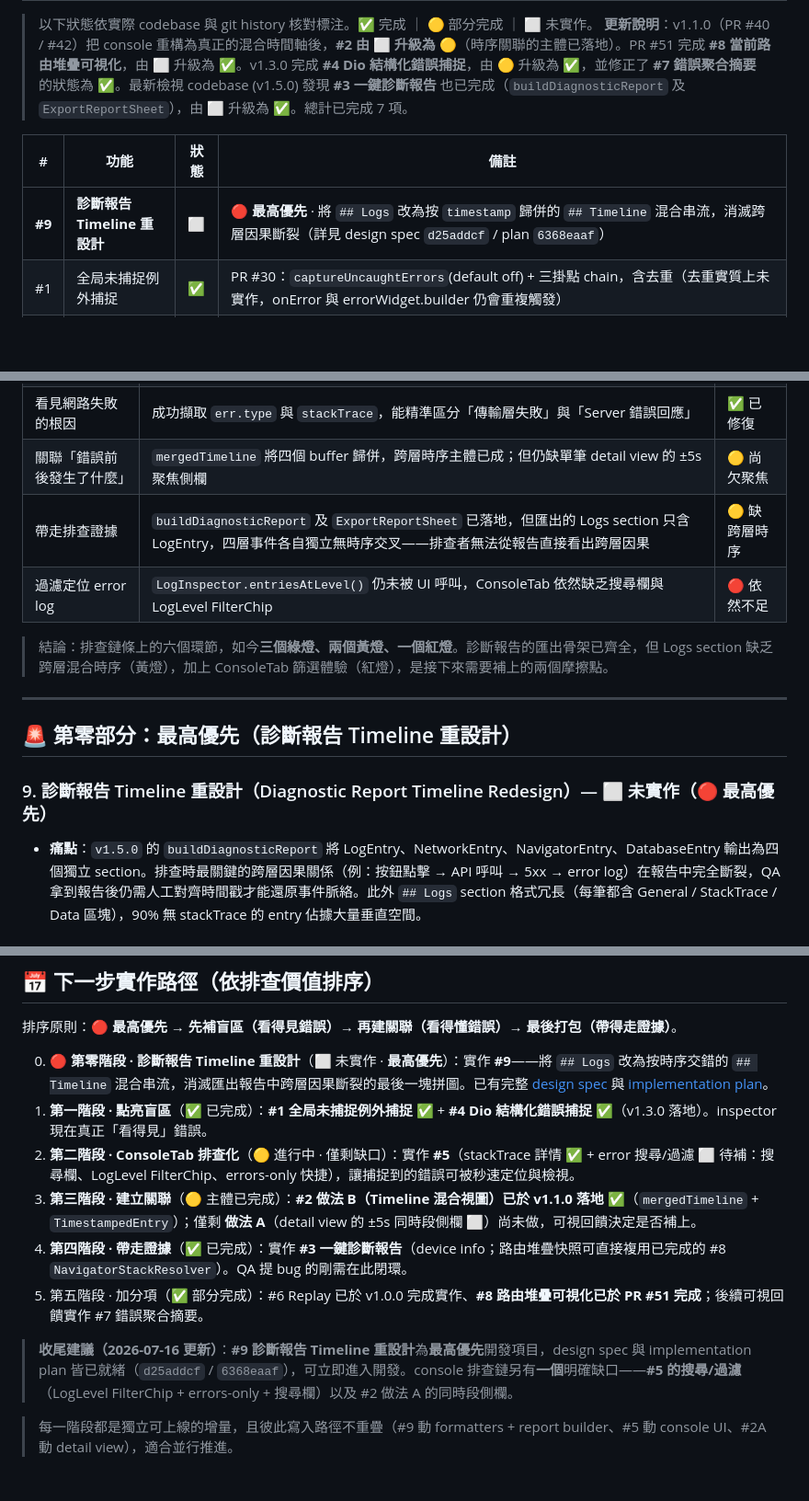
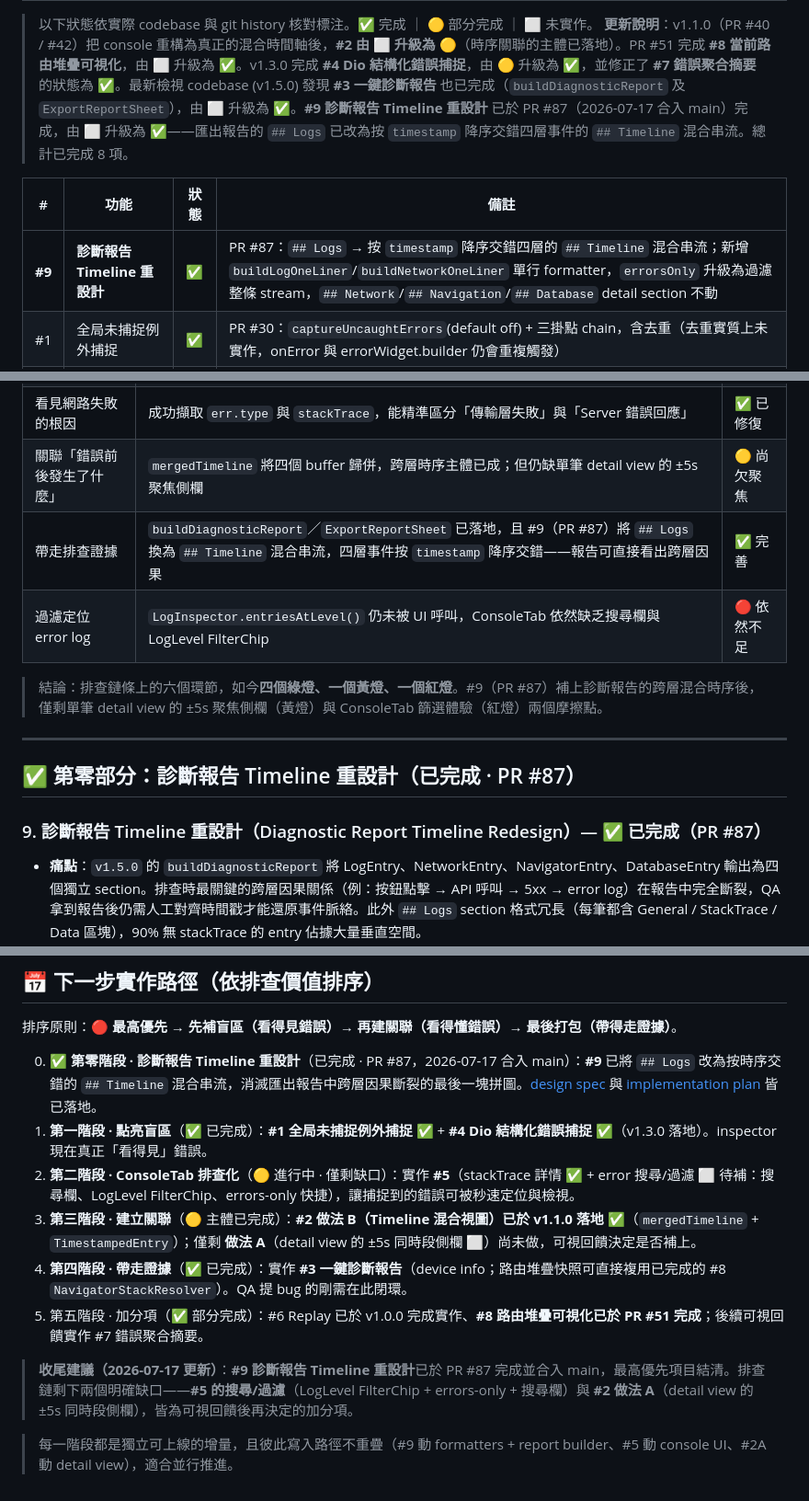
Before and after one commit to Yomiamy/flutter_inspector_kit, a Markdown page: docs/brainstorm/2026-07-17-features-brainstorm.md, 3 parts joined by grey strips. Shown at 92% size. Drawn GitHub-style; blank space fills up the shorter version.

Commit message:
docs(brainstorm): update progress after #9 timeline redesign merged
PR #87 completed #9 diagnostic report timeline redesign.
Rename brainstorm file date to 2026-07-17 and mark #9 as done,
bringing total completed items from 7 to 8 out of 9.

```diff
--- a/docs/brainstorm/2026-07-16-features-brainstorm.md
+++ b/docs/brainstorm/2026-07-17-features-brainstorm.md
@@ -13,10 +13,10 @@
 
 > 以下狀態依實際 codebase 與 git history 核對標注。✅ 完成 ｜ 🟡 部分完成 ｜ ⬜ 未實作。
-> **更新說明**：v1.1.0（PR #40 / #42）把 console 重構為真正的混合時間軸後，**#2 由 ⬜ 升級為 🟡**（時序關聯的主體已落地）。PR #51 完成 **#8 當前路由堆疊可視化**，由 ⬜ 升級為 ✅。v1.3.0 完成 **#4 Dio 結構化錯誤捕捉**，由 🟡 升級為 ✅，並修正了 **#7 錯誤聚合摘要** 的狀態為 ✅。最新檢視 codebase (v1.5.0) 發現 **#3 一鍵診斷報告** 也已完成（`buildDiagnosticReport` 及 `ExportReportSheet`），由 ⬜ 升級為 ✅。總計已完成 7 項。
+> **更新說明**：v1.1.0（PR #40 / #42）把 console 重構為真正的混合時間軸後，**#2 由 ⬜ 升級為 🟡**（時序關聯的主體已落地）。PR #51 完成 **#8 當前路由堆疊可視化**，由 ⬜ 升級為 ✅。v1.3.0 完成 **#4 Dio 結構化錯誤捕捉**，由 🟡 升級為 ✅，並修正了 **#7 錯誤聚合摘要** 的狀態為 ✅。最新檢視 codebase (v1.5.0) 發現 **#3 一鍵診斷報告** 也已完成（`buildDiagnosticReport` 及 `ExportReportSheet`），由 ⬜ 升級為 ✅。**#9 診斷報告 Timeline 重設計** 已於 PR #87（2026-07-17 合入 main）完成，由 ⬜ 升級為 ✅——匯出報告的 `## Logs` 已改為按 `timestamp` 降序交錯四層事件的 `## Timeline` 混合串流。總計已完成 8 項。
 
 | # | 功能 | 狀態 | 備註 |
 |---|------|:---:|------|
-| **#9** | **診斷報告 Timeline 重設計** | **⬜** | **🔴 最高優先** · 將 `## Logs` 改為按 `timestamp` 歸併的 `## Timeline` 混合串流，消滅跨層因果斷裂（詳見 design spec `d25addcf` / plan `6368eaaf`） |
+| **#9** | **診斷報告 Timeline 重設計** | **✅** | PR #87：`## Logs` → 按 `timestamp` 降序交錯四層的 `## Timeline` 混合串流；新增 `buildLogOneLiner`/`buildNetworkOneLiner` 單行 formatter，`errorsOnly` 升級為過濾整條 stream，`## Network`/`## Navigation`/`## Database` detail section 不動 |
 | #1 | 全局未捕捉例外捕捉 | ✅ | PR #30：`captureUncaughtErrors`(default off) + 三掛點 chain，含去重（去重實質上未實作，onError 與 errorWidget.builder 仍會重複觸發） |
 | #6 | 網路請求重放 | ✅ | PR #36 / v1.0.0 已完成：支援 per-Dio 原樣重送、`isReplay` 標記、狀態回饋與防連點保護 |
 | #8 | 當前路由堆疊可視化 | ✅ | PR #51（Issue #50）：新增 `NavigatorStackResolver` 純 Dart 重播器，`NavigatorTab` 以 `ChoiceChip` 切換「當前堆疊」（垂直卡片）與「事件歷史」 |
@@ -53,16 +53,16 @@
 | 看見「未捕捉」的例外 | 已實作 `captureUncaughtErrors`，完整覆蓋 `FlutterError.onError`、`PlatformDispatcher` 與 `ErrorWidget.builder` | ✅ 已捕捉 |
 | 看見網路失敗的根因 | 成功擷取 `err.type` 與 `stackTrace`，能精準區分「傳輸層失敗」與「Server 錯誤回應」 | ✅ 已修復 |
 | 關聯「錯誤前後發生了什麼」 | `mergedTimeline` 將四個 buffer 歸併，跨層時序主體已成；但仍缺單筆 detail view 的 ±5s 聚焦側欄 | 🟡 尚欠聚焦 |
-| 帶走排查證據 | `buildDiagnosticReport` 及 `ExportReportSheet` 已落地，但匯出的 Logs section 只含 LogEntry，四層事件各自獨立無時序交叉——排查者無法從報告直接看出跨層因果 | 🟡 缺跨層時序 |
+| 帶走排查證據 | `buildDiagnosticReport`／`ExportReportSheet` 已落地，且 #9（PR #87）將 `## Logs` 換為 `## Timeline` 混合串流，四層事件按 `timestamp` 降序交錯——報告可直接看出跨層因果 | ✅ 完善 |
 | 過濾定位 error log | `LogInspector.entriesAtLevel()` 仍未被 UI 呼叫，ConsoleTab 依然缺乏搜尋欄與 LogLevel FilterChip | 🔴 依然不足 |
 
-> 結論：排查鏈條上的六個環節，如今**三個綠燈、兩個黃燈、一個紅燈**。診斷報告的匯出骨架已齊全，但 Logs section 缺乏跨層混合時序（黃燈），加上 ConsoleTab 篩選體驗（紅燈），是接下來需要補上的兩個摩擦點。
+> 結論：排查鏈條上的六個環節，如今**四個綠燈、一個黃燈、一個紅燈**。#9（PR #87）補上診斷報告的跨層混合時序後，僅剩單筆 detail view 的 ±5s 聚焦側欄（黃燈）與 ConsoleTab 篩選體驗（紅燈）兩個摩擦點。
 
 ---
 
-## 🚨 第零部分：最高優先（診斷報告 Timeline 重設計）
+## ✅ 第零部分：診斷報告 Timeline 重設計（已完成 · PR #87）
 
-### 9. 診斷報告 Timeline 重設計（Diagnostic Report Timeline Redesign）— ⬜ 未實作（🔴 最高優先）
+### 9. 診斷報告 Timeline 重設計（Diagnostic Report Timeline Redesign）— ✅ 已完成（PR #87）
 * **痛點**：`v1.5.0` 的 `buildDiagnosticReport` 將 LogEntry、NetworkEntry、NavigatorEntry、DatabaseEntry 輸出為四個獨立 section。排查時最關鍵的跨層因果關係（例：按鈕點擊 → API 呼叫 → 5xx → error log）在報告中完全斷裂，QA 拿到報告後仍需人工對齊時間戳才能還原事件脈絡。此外 `## Logs` section 格式冗長（每筆都含 General / StackTrace / Data 區塊），90% 無 stackTrace 的 entry 佔據大量垂直空間。
 * **好品味設計（核心洞察）**：
   > 四個 buffer 的 entry 都已實作 `TimestampedEntry` 介面，共用 `timestamp` 欄位——這個共通基礎就是答案。不需要新資料模型。
@@ -195,13 +196,13 @@
 
 排序原則：**🔴 最高優先 → 先補盲區（看得見錯誤）→ 再建關聯（看得懂錯誤）→ 最後打包（帶得走證據）**。
 
-0. **🔴 第零階段 · 診斷報告 Timeline 重設計**（⬜ 未實作 · **最高優先**）：實作 **#9**——將 `## Logs` 改為按時序交錯的 `## Timeline` 混合串流，消滅匯出報告中跨層因果斷裂的最後一塊拼圖。已有完整 [design spec](../plans/2026-07-16-diagnostic-report-timeline-design.md) 與 [implementation plan](../plans/2026-07-16-diagnostic-report-timeline-plan.md)。
+0. **✅ 第零階段 · 診斷報告 Timeline 重設計**（已完成 · PR #87，2026-07-17 合入 main）：**#9** 已將 `## Logs` 改為按時序交錯的 `## Timeline` 混合串流，消滅匯出報告中跨層因果斷裂的最後一塊拼圖。[design spec](../plans/2026-07-16-diagnostic-report-timeline-design.md) 與 [implementation plan](../plans/2026-07-16-diagnostic-report-timeline-plan.md) 皆已落地。
 1. **第一階段 · 點亮盲區**（✅ 已完成）：**#1 全局未捕捉例外捕捉** ✅ + **#4 Dio 結構化錯誤捕捉** ✅（v1.3.0 落地）。inspector 現在真正「看得見」錯誤。
 2. **第二階段 · ConsoleTab 排查化**（🟡 進行中 · 僅剩缺口）：實作 **#5**（stackTrace 詳情 ✅ + error 搜尋/過濾 ⬜ 待補：搜尋欄、LogLevel FilterChip、errors-only 快捷），讓捕捉到的錯誤可被秒速定位與檢視。
 3. **第三階段 · 建立關聯**（🟡 主體已完成）：**#2 做法 B（Timeline 混合視圖）已於 v1.1.0 落地** ✅（`mergedTimeline` + `TimestampedEntry`）；僅剩 **做法 A**（detail view 的 ±5s 同時段側欄 ⬜）尚未做，可視回饋決定是否補上。
 4. **第四階段 · 帶走證據**（✅ 已完成）：實作 **#3 一鍵診斷報告**（device info；路由堆疊快照可直接複用已完成的 #8 `NavigatorStackResolver`）。QA 提 bug 的剛需在此閉環。
 5. 第五階段 · 加分項（✅ 部分完成）：#6 Replay 已於 v1.0.0 完成實作、**#8 路由堆疊可視化已於 PR #51 完成**；後續可視回饋實作 #7 錯誤聚合摘要。
 
-> **收尾建議（2026-07-16 更新）**：**#9 診斷報告 Timeline 重設計**為**最高優先**開發項目，design spec 與 implementation plan 皆已就緒（`d25addcf` / `6368eaaf`），可立即進入開發。console 排查鏈另有**一個**明確缺口——**#5 的搜尋/過濾**（LogLevel FilterChip + errors-only + 搜尋欄）以及 #2 做法 A 的同時段側欄。
+> **收尾建議（2026-07-17 更新）**：**#9 診斷報告 Timeline 重設計**已於 PR #87 完成並合入 main，最高優先項目結清。排查鏈剩下兩個明確缺口——**#5 的搜尋/過濾**（LogLevel FilterChip + errors-only + 搜尋欄）與 **#2 做法 A**（detail view 的 ±5s 同時段側欄），皆為可視回饋後再決定的加分項。
 
 > 每一階段都是獨立可上線的增量，且彼此寫入路徑不重疊（#9 動 formatters + report builder、#5 動 console UI、#2A 動 detail view），適合並行推進。
```
Also changed, not shown: other parts of docs/brainstorm/2026-07-17-features-brainstorm.md (+5 -4 lines).
